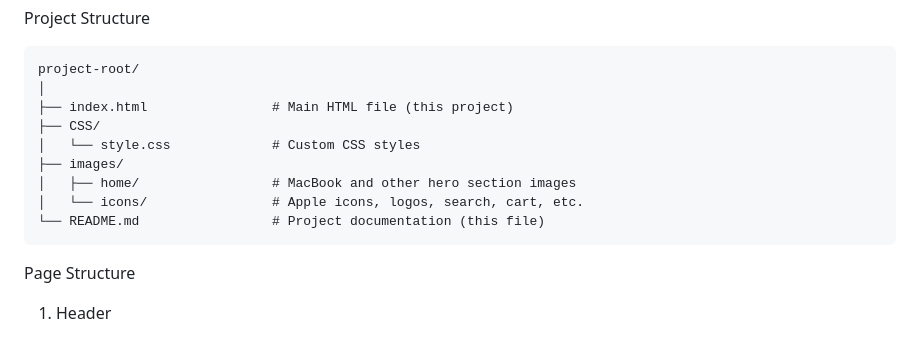
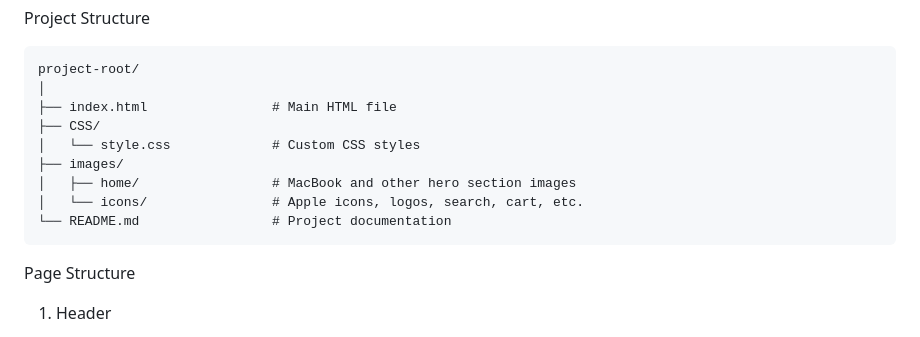
Before and after one commit to MohammedAliBelay/AppleClone, a Markdown page: README.md, the part around the change. Rendered like a GitHub page.

````diff
--- a/README.md
+++ b/README.md
@@ -16,13 +16,13 @@ Project Structure
 ```
 project-root/
 │
-├── index.html                # Main HTML file (this project)
+├── index.html                # Main HTML file
 ├── CSS/
 │   └── style.css             # Custom CSS styles
 ├── images/
 │   ├── home/                 # MacBook and other hero section images
 │   └── icons/                # Apple icons, logos, search, cart, etc.
-└── README.md                 # Project documentation (this file)
+└── README.md                 # Project documentation
 ```
 
 Page Structure
````
